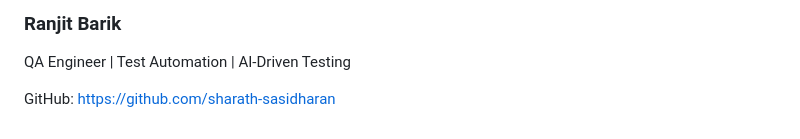
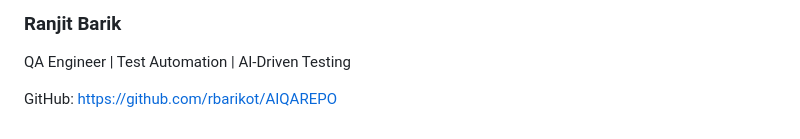
Before and after one commit to rbarikot/AIQAREPO, a Markdown page: README.md, the part around the change. Drawn GitHub-style.

Commit message:
updating git repo details

```diff
--- a/README.md
+++ b/README.md
@@ -262,4 +262,4 @@ The system learns from every generated test:
 ### Ranjit Barik
 QA Engineer | Test Automation | AI-Driven Testing
 
-GitHub: https://github.com/sharath-sasidharan
+GitHub: https://github.com/rbarikot/AIQAREPO
```
